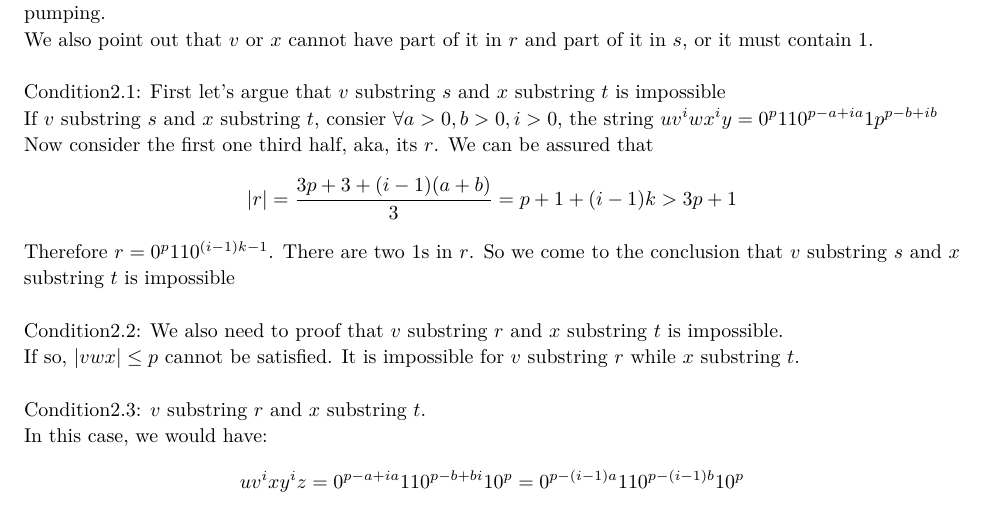
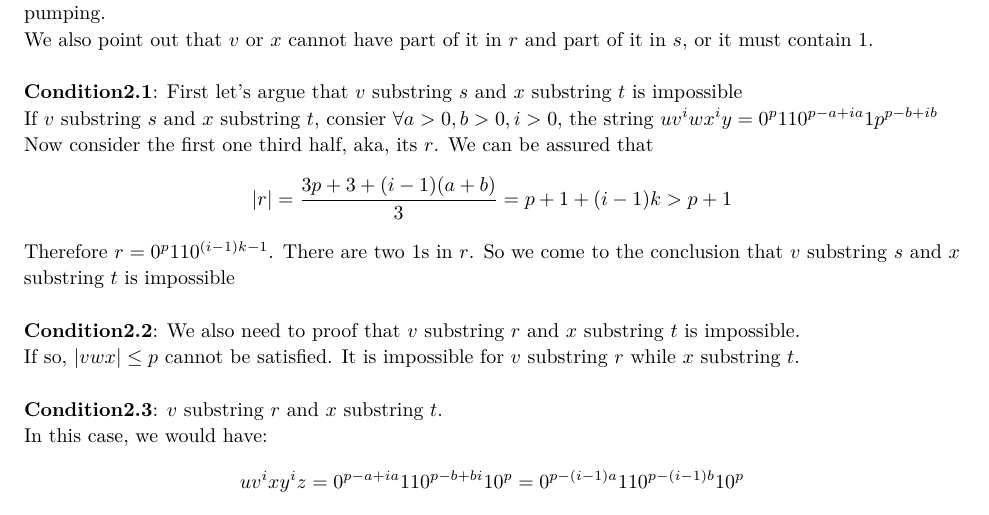
Before and after one commit to DataCorrupted/TheoryOfComputationHW, a LaTeX problem sheet (hw1/hw1.tex): part of page 5 of 6, cut so that both start at the same text. Compiled offline with XeLaTeX.

Commit message:
fixed a typo
Signed-off-by: DataCorrupted <PeterRong96@gmail.com>

```diff
--- a/hw1/hw1.tex
+++ b/hw1/hw1.tex
@@ -271,16 +271,16 @@ Let $F = \{rst \mid r, s, t \in \mathsf{0}^* \mathsf{1} \mathsf{0}^* \text{ wher
 			We have to assume that $\exists k > 0, a+b = 3k$, or else the string will not have a total length of $3n$ when pumping. \\
 			We also point out that $v$ or $x$ cannot have part of it in $r$ and part of it in $s$, or it must contain $1$. \\
 			\\
-			Condition2.1: First let's argue that $v$ substring $s$ and $x$ substring $t$ is impossible\\
+			\textbf{Condition2.1}: First let's argue that $v$ substring $s$ and $x$ substring $t$ is impossible\\
 				If $v$ substring $s$ and $x$ substring $t$, consier $\forall a > 0, b>0, i>0$, the string $uv^iwx^iy = 0^p110^{p-a+ia}1p^{p-b+ib}$ \\
-				Now consider the first one third half, aka, its $r$. We can be assured that $$|r| = \frac{3p + 3 + (i-1)(a+b)}{3} = p+1+(i-1)k > 3p+1$$
+				Now consider the first one third half, aka, its $r$. We can be assured that $$|r| = \frac{3p + 3 + (i-1)(a+b)}{3} = p+1+(i-1)k > p+1$$
 				Therefore $r = 0^p110^{(i-1)k-1}$. There are two $1$s in $r$.
 				So we come to the conclusion that $v$ substring $s$ and $x$ substring $t$ is impossible \\
 			\\
-			Condition2.2: We also need to proof that $v$ substring $r$ and $x$ substring $t$ is impossible. \\
+			\textbf{Condition2.2}: We also need to proof that $v$ substring $r$ and $x$ substring $t$ is impossible. \\
 			If so, $|vwx| \le p$ cannot be satisfied. It is impossible for $v$ substring $r$ while $x$ substring $t$.\\
 			\\
-			Condition2.3:
+			\textbf{Condition2.3}:
 				$v$ substring $r$ and $x$ substring $t$. \\
 				In this case, we would have:
 				$$uv^ixy^iz = 0^{p-a+ia}110^{p-b+bi}10^{p} = 0^{p-(i-1)a}110^{p-(i-1)b}10^{p}$$
```
Also changed, not shown: hw1/hw1.tex (6 more changed lines).
